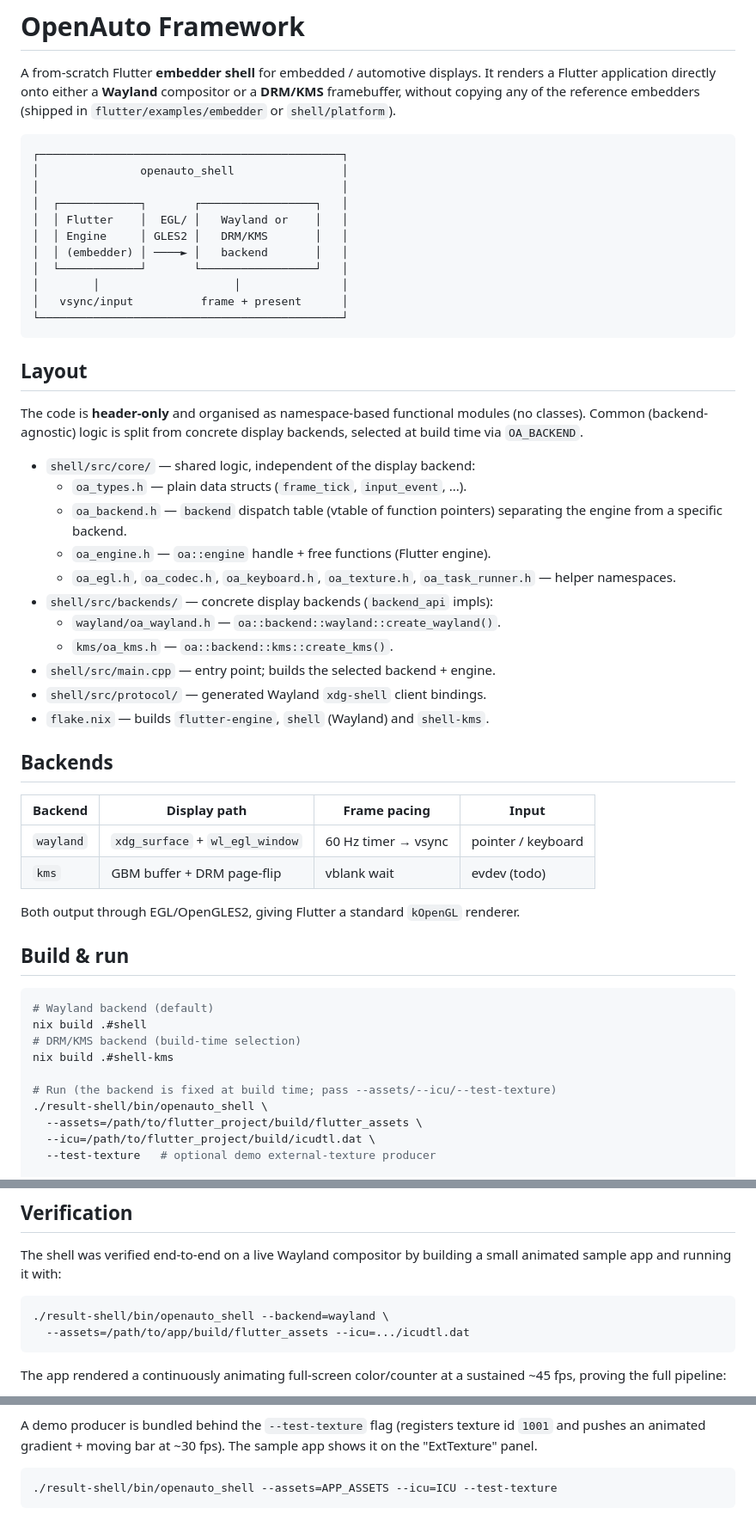
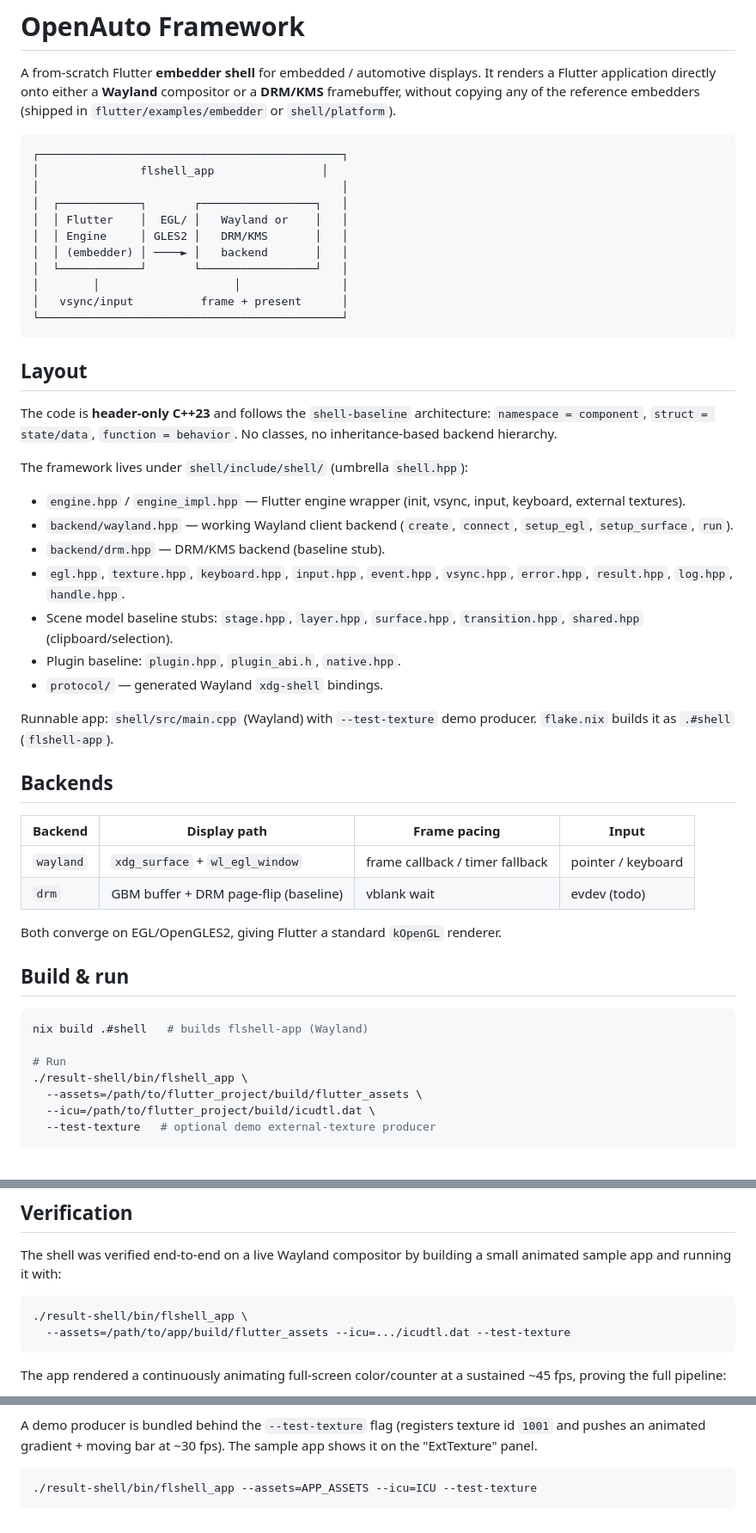
Before and after one commit to fb87/autofw.nix, a Markdown page: README.md, 3 parts joined by grey strips. Shown at 86% size. Rendered like a GitHub page.

Commit message:
README: document shell:: baseline-aligned structure

````diff
--- a/README.md
+++ b/README.md
@@ -7,7 +7,7 @@ or a **DRM/KMS** framebuffer, without copying any of the reference embedders
 
 ```
 ┌─────────────────────────────────────────────┐
-│               openauto_shell                │
+│               flshell_app                │
 │                                             │
 │  ┌────────────┐       ┌─────────────────┐   │
 │  │ Flutter    │  EGL/ │   Wayland or    │   │
@@ -21,43 +21,43 @@ or a **DRM/KMS** framebuffer, without copying any of the reference embedders
 
 ## Layout
 
-The code is **header-only** and organised as namespace-based functional modules
-(no classes). Common (backend-agnostic) logic is split from concrete display
-backends, selected at build time via `OA_BACKEND`.
+The code is **header-only C++23** and follows the `shell-baseline` architecture:
+`namespace = component`, `struct = state/data`, `function = behavior`. No
+classes, no inheritance-based backend hierarchy.
 
-- `shell/src/core/` — shared logic, independent of the display backend:
-  - `oa_types.h`       — plain data structs (`frame_tick`, `input_event`, ...).
-  - `oa_backend.h`     — `backend` dispatch table (vtable of function pointers)
-    separating the engine from a specific backend.
-  - `oa_engine.h`      — `oa::engine` handle + free functions (Flutter engine).
-  - `oa_egl.h`, `oa_codec.h`, `oa_keyboard.h`, `oa_texture.h`,
-    `oa_task_runner.h` — helper namespaces.
-- `shell/src/backends/` — concrete display backends (`backend_api` impls):
-  - `wayland/oa_wayland.h` — `oa::backend::wayland::create_wayland()`.
-  - `kms/oa_kms.h`         — `oa::backend::kms::create_kms()`.
-- `shell/src/main.cpp`  — entry point; builds the selected backend + engine.
-- `shell/src/protocol/` — generated Wayland `xdg-shell` client bindings.
-- `flake.nix` — builds `flutter-engine`, `shell` (Wayland) and `shell-kms`.
+The framework lives under `shell/include/shell/` (umbrella `shell.hpp`):
+
+- `engine.hpp` / `engine_impl.hpp` — Flutter engine wrapper (init, vsync, input,
+  keyboard, external textures).
+- `backend/wayland.hpp` — working Wayland client backend (`create`, `connect`,
+  `setup_egl`, `setup_surface`, `run`).
+- `backend/drm.hpp` — DRM/KMS backend (baseline stub).
+- `egl.hpp`, `texture.hpp`, `keyboard.hpp`, `input.hpp`, `event.hpp`,
+  `vsync.hpp`, `error.hpp`, `result.hpp`, `log.hpp`, `handle.hpp`.
+- Scene model baseline stubs: `stage.hpp`, `layer.hpp`, `surface.hpp`,
+  `transition.hpp`, `shared.hpp` (clipboard/selection).
+- Plugin baseline: `plugin.hpp`, `plugin_abi.h`, `native.hpp`.
+- `protocol/` — generated Wayland `xdg-shell` bindings.
+
+Runnable app: `shell/src/main.cpp` (Wayland) with `--test-texture` demo
+producer. `flake.nix` builds it as `.#shell` (`flshell-app`).
 
 ## Backends
 
 | Backend | Display path | Frame pacing | Input |
 |---------|--------------|--------------|-------|
-| `wayland` | `xdg_surface` + `wl_egl_window` | 60 Hz timer → vsync | pointer / keyboard |
-| `kms`     | GBM buffer + DRM page-flip | vblank wait | evdev (todo) |
+| `wayland` | `xdg_surface` + `wl_egl_window` | frame callback / timer fallback | pointer / keyboard |
+| `drm`     | GBM buffer + DRM page-flip (baseline) | vblank wait | evdev (todo) |
 
-Both output through EGL/OpenGLES2, giving Flutter a standard `kOpenGL` renderer.
+Both converge on EGL/OpenGLES2, giving Flutter a standard `kOpenGL` renderer.
 
 ## Build & run
 
 ```sh
-# Wayland backend (default)
-nix build .#shell
-# DRM/KMS backend (build-time selection)
-nix build .#shell-kms
+nix build .#shell   # builds flshell-app (Wayland)
 
-# Run (the backend is fixed at build time; pass --assets/--icu/--test-texture)
-./result-shell/bin/openauto_shell \
+# Run
+./result-shell/bin/flshell_app \
   --assets=/path/to/flutter_project/build/flutter_assets \
   --icu=/path/to/flutter_project/build/icudtl.dat \
   --test-texture   # optional demo external-texture producer
@@ -77,8 +77,8 @@ The shell was verified end-to-end on a live Wayland compositor by building a
 small animated sample app and running it with:
 
 ```sh
-./result-shell/bin/openauto_shell --backend=wayland \
-  --assets=/path/to/app/build/flutter_assets --icu=.../icudtl.dat
+./result-shell/bin/flshell_app \
+  --assets=/path/to/app/build/flutter_assets --icu=.../icudtl.dat --test-texture
 ```
 
 The app rendered a continuously animating full-screen color/counter at a
@@ -150,5 +150,5 @@ id `1001` and pushes an animated gradient + moving bar at ~30 fps). The sample
 app shows it on the "ExtTexture" panel.
 
 ```sh
-./result-shell/bin/openauto_shell --assets=APP_ASSETS --icu=ICU --test-texture
+./result-shell/bin/flshell_app --assets=APP_ASSETS --icu=ICU --test-texture
 ```
````
